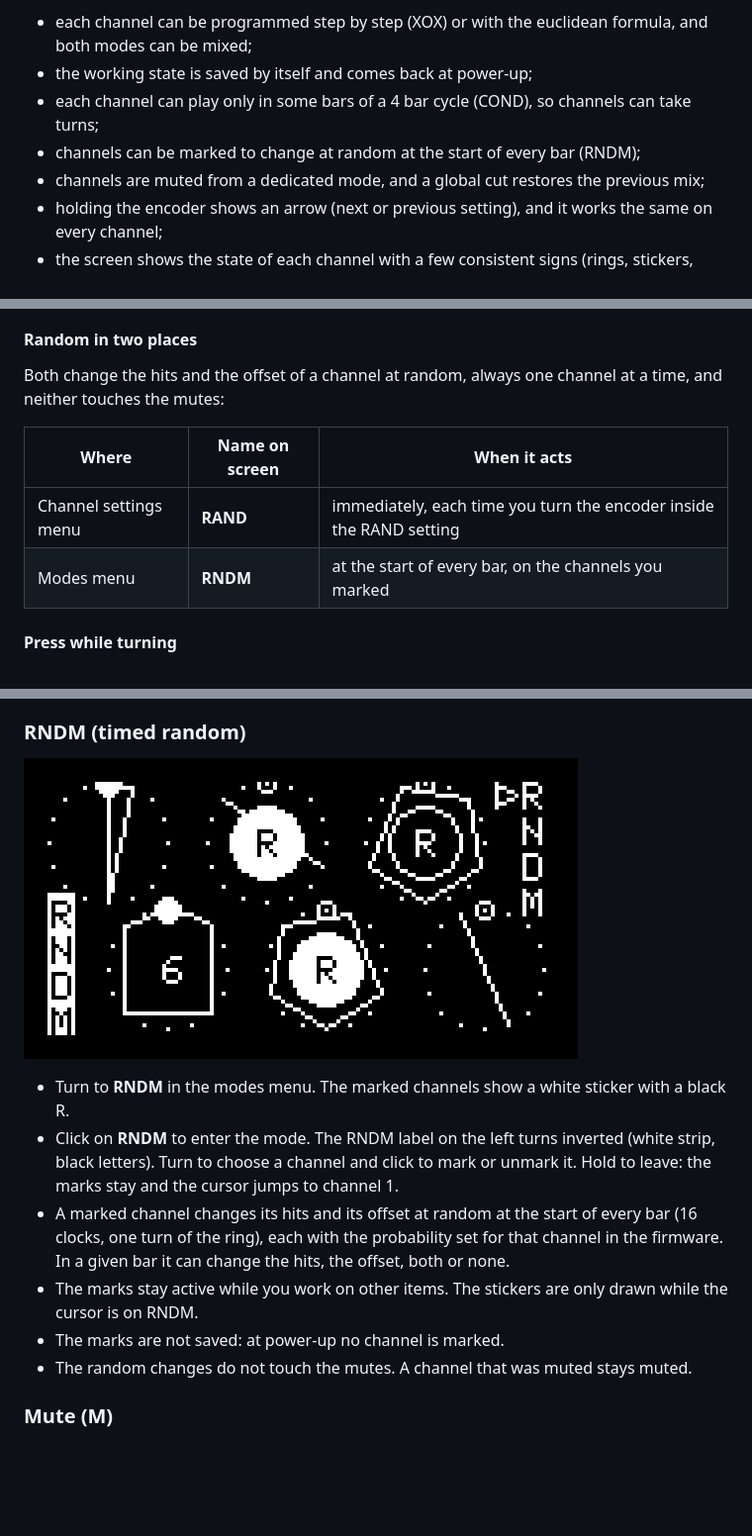
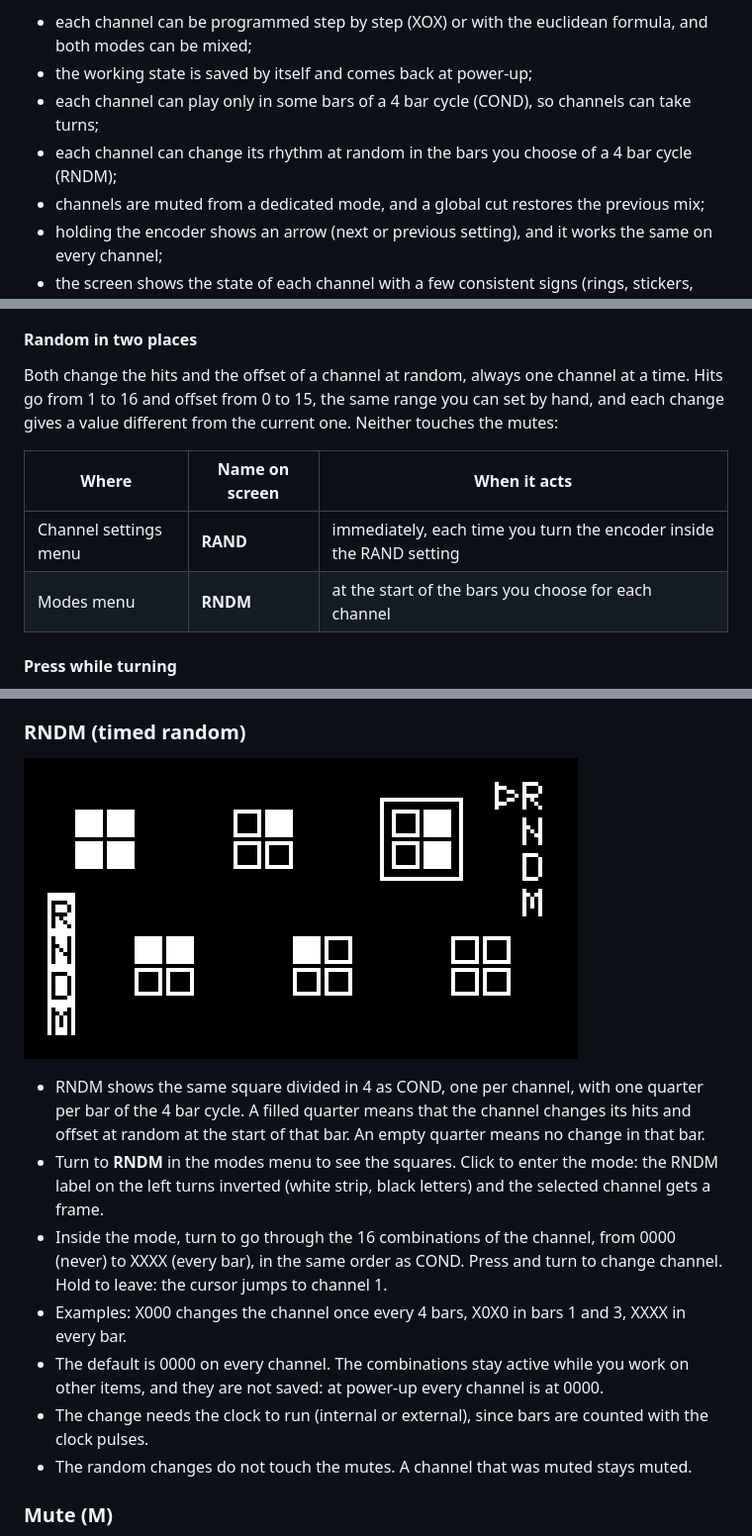
Before and after one commit to jkocontreras/eucli-xox, a Markdown page: README.md, 3 parts joined by grey strips. Shown at 99% size. Rendered like a GitHub page; pictures changed too: images/rndm.png; blank space fills up the shorter version.

Commit message:
RNDM as a COND-like square per channel (bars where the random acts); random always changes, hits 1-16 and offset 0-15
Co-Authored-By: Claude Sonnet 5.5 <noreply@anthropic.com>

```diff
--- a/README.md
+++ b/README.md
@@ -9,7 +9,7 @@ EUCLID + XOX is a firmware for the 6 channel euclidean trigger sequencer designe
 - each channel can be programmed step by step (XOX) or with the euclidean formula, and both modes can be mixed;
 - the working state is saved by itself and comes back at power-up;
 - each channel can play only in some bars of a 4 bar cycle (COND), so channels can take turns;
-- channels can be marked to change at random at the start of every bar (RNDM);
+- each channel can change its rhythm at random in the bars you choose of a 4 bar cycle (RNDM);
 - channels are muted from a dedicated mode, and a global cut restores the previous mix;
 - holding the encoder shows an arrow (next or previous setting), and it works the same on every channel;
 - the screen shows the state of each channel with a few consistent signs (rings, stickers, numbers, donuts);
@@ -88,12 +88,12 @@ It is reached with a click on a channel. The name of the setting appears in the
 While you are in a setting, turning does not move through the modes menu. It changes the value of that setting (hits, offset, probability, and so on). In XOX a click toggles the step under the cursor, so you leave XOX by holding the encoder until the right arrow appears and releasing (see Navigation with arrows). You are then back in the modes menu.
 
 #### Random in two places
-Both change the hits and the offset of a channel at random, always one channel at a time, and neither touches the mutes:
+Both change the hits and the offset of a channel at random, always one channel at a time. Hits go from 1 to 16 and offset from 0 to 15, the same range you can set by hand, and each change gives a value different from the current one. Neither touches the mutes:
 
 | Where | Name on screen | When it acts |
 |---|---|---|
 | Channel settings menu | **RAND** | immediately, each time you turn the encoder inside the RAND setting |
-| Modes menu | **RNDM** | at the start of every bar, on the channels you marked |
+| Modes menu | **RNDM** | at the start of the bars you choose for each channel |
 
 #### Press while turning
 - In the modes menu, on a channel, it changes the HITS of that channel directly, without entering its settings.
@@ -159,9 +159,10 @@ The first edit switches the channel to XOX and starts from the euclidean pattern
 
-- Turn to **RNDM** in the modes menu. The marked channels show a white sticker with a black R.
-- Click on **RNDM** to enter the mode. The RNDM label on the left turns inverted (white strip, black letters). Turn to choose a channel and click to mark or unmark it. Hold to leave: the marks stay and the cursor jumps to channel 1.
-- A marked channel changes its hits and its offset at random at the start of every bar (16 clocks, one turn of the ring), each with the probability set for that channel in the firmware. In a given bar it can change the hits, the offset, both or none.
-- The marks stay active while you work on other items. The stickers are only drawn while the cursor is on RNDM.
-- The marks are not saved: at power-up no channel is marked.
+- RNDM shows the same square divided in 4 as COND, one per channel, with one quarter per bar of the 4 bar cycle. A filled quarter means that the channel changes its hits and offset at random at the start of that bar. An empty quarter means no change in that bar.
+- Turn to **RNDM** in the modes menu to see the squares. Click to enter the mode: the RNDM label on the left turns inverted (white strip, black letters) and the selected channel gets a frame.
+- Inside the mode, turn to go through the 16 combinations of the channel, from 0000 (never) to XXXX (every bar), in the same order as COND. Press and turn to change channel. Hold to leave: the cursor jumps to channel 1.
+- Examples: X000 changes the channel once every 4 bars, X0X0 in bars 1 and 3, XXXX in every bar.
+- The default is 0000 on every channel. The combinations stay active while you work on other items, and they are not saved: at power-up every channel is at 0000.
+- The change needs the clock to run (internal or external), since bars are counted with the clock pulses.
 - The random changes do not touch the mutes. A channel that was muted stays muted.
 
 ### Mute (M)
```
Also changed, not shown: other parts of README.md (+5 -5 lines), 3 other files.
